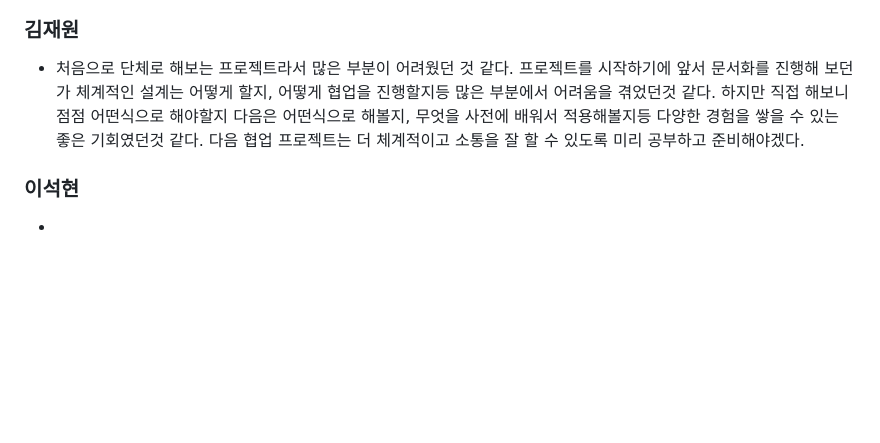
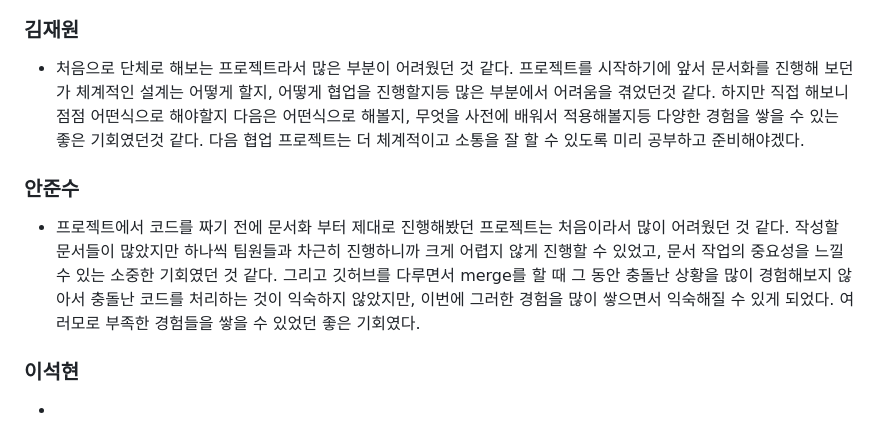
Before and after one commit to project-200OK/project-200-OK, a Markdown page: README.md, the part around the change. GitHub-like rendering; blank space fills up the shorter version.

```diff
--- a/README.md
+++ b/README.md
@@ -199,5 +199,9 @@
 - 처음으로 단체로 해보는 프로젝트라서 많은 부분이 어려웠던 것 같다. 프로젝트를 시작하기에 앞서 문서화를 진행해 보던가 체계적인 설계는 어떻게 할지, 어떻게 협업을 진행할지등 많은 부분에서 어려움을 겪었던것 같다. 하지만 직접 해보니
 점점 어떤식으로 해야할지 다음은 어떤식으로 해볼지, 무엇을 사전에 배워서 적용해볼지등 다양한 경험을 쌓을 수 있는 좋은 기회였던것 같다. 다음 협업 프로젝트는 더 체계적이고 소통을 잘 할 수 있도록 미리 공부하고 준비해야겠다.
 
+### 안준수
+- 프로젝트에서 코드를 짜기 전에 문서화 부터 제대로 진행해봤던 프로젝트는 처음이라서 많이 어려웠던 것 같다. 작성할 문서들이 많았지만 하나씩 팀원들과 차근히 진행하니까 크게 어렵지 않게 진행할 수 있었고, 문서 작업의 중요성을 느낄 수 있는 소중한 기회였던 것 같다.
+그리고 깃허브를 다루면서 merge를 할 때 그 동안 충돌난 상황을 많이 경험해보지 않아서 충돌난 코드를 처리하는 것이 익숙하지 않았지만, 이번에 그러한 경험을 많이 쌓으면서 익숙해질 수 있게 되었다. 여러모로 부족한 경험들을 쌓을 수 있었던 좋은 기회였다.
+
 ### 이석현
 -
```
